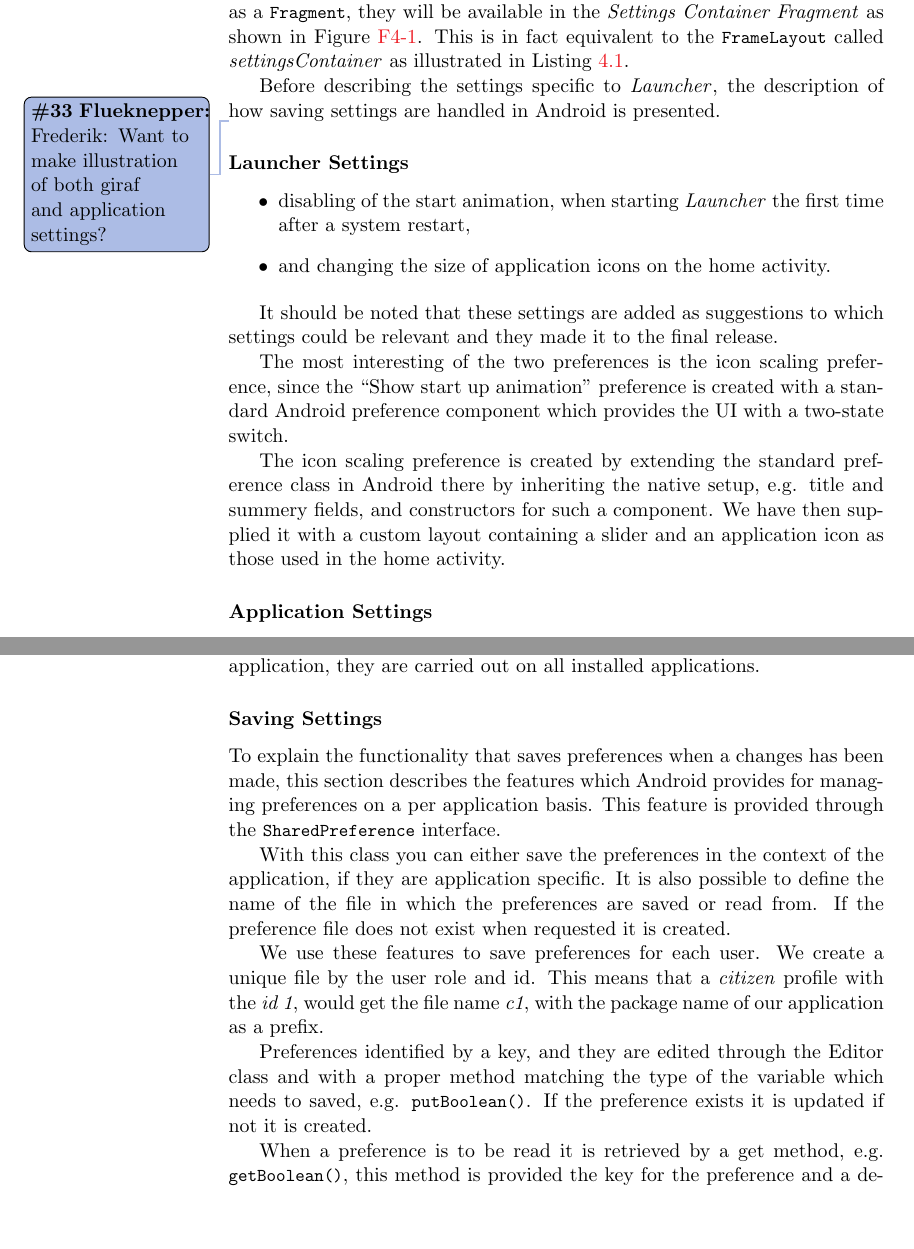
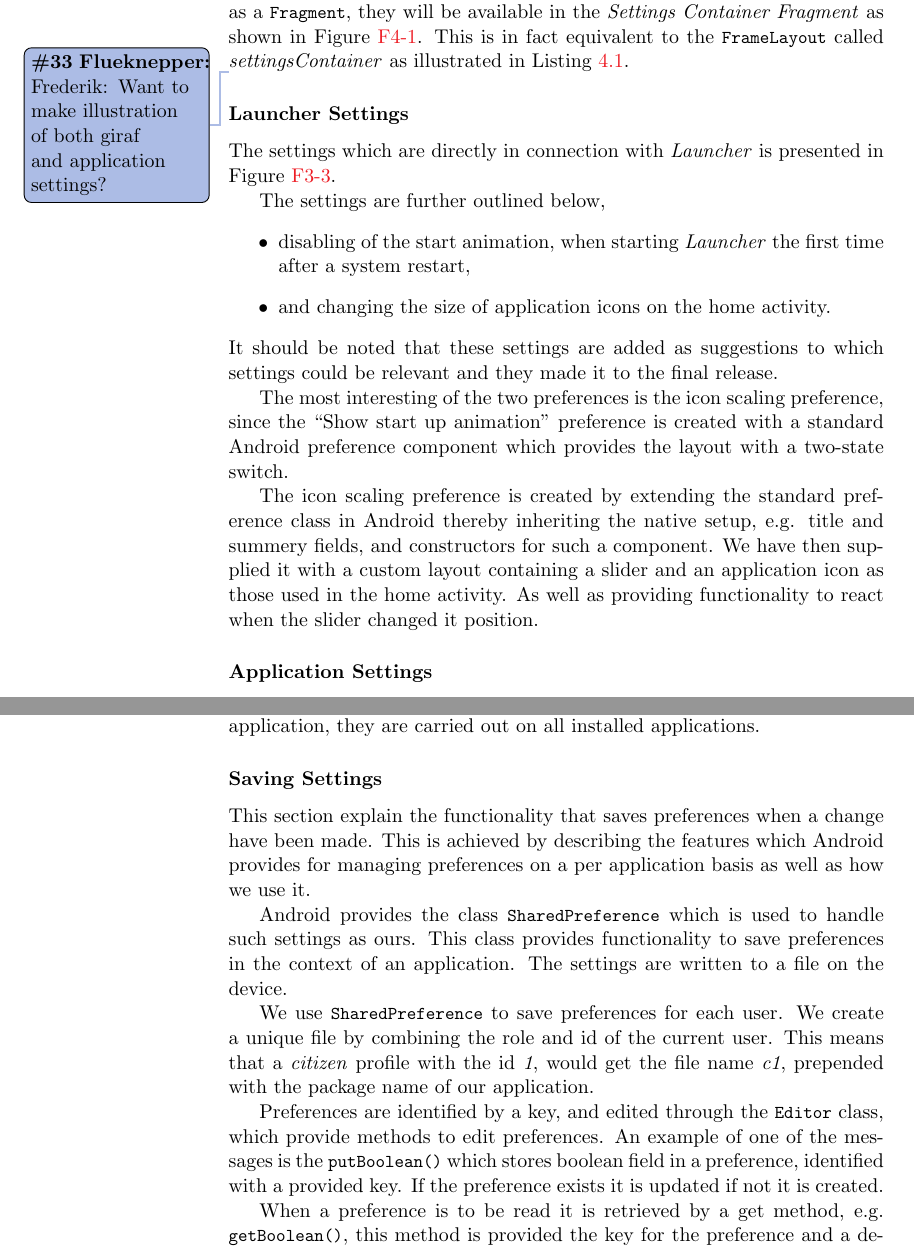
Before and after one commit to frmi/sw605f14-latex, a LaTeX thesis (master.tex, which reads documents/Sprint3/developments/girafpane.tex, documents/Sprint3/developments/implementationsettingsactivity.tex): two parts of pages 45 and 47 of 93, joined at a grey line, cut so that both start at the same text, the shorter picture padded with empty space. Compiled offline with pdfLaTeX.

Commit message:
rewrote 'saving settings' and 'launcher specific settings'

```diff
--- a/documents/Sprint3/developments/girafpane.tex
+++ b/documents/Sprint3/developments/girafpane.tex
@@ -1,10 +1,13 @@
+The settings which are directly in connection with \launcher is presented in \cref{fig:prototypes}.
+
+The settings are further outlined below,
 \begin{itemize}
  	\item disabling of the start animation, when starting \launcher the first time after a system restart,
  	\item and changing the size of application icons on the home activity.
- \end{itemize}
-
+\end{itemize}
 It should be noted that these settings are added as suggestions to which settings could be relevant and they made it to the final release.
 
-The most interesting of the two preferences is the icon scaling preference, since the ``Show start up animation" preference is created with a standard Android preference component which provides the UI with a two-state switch.
+The most interesting of the two preferences is the icon scaling preference, since the ``Show start up animation" preference is created with a standard Android preference component which provides the layout with a two-state switch.
 
-The icon scaling preference is created by extending the standard preference class in Android there by inheriting the native setup, e.g. title and summery fields, and constructors for such a component. We have then supplied it with a custom layout containing a slider and an application icon as those used in the home activity.
+The icon scaling preference is created by extending the standard preference class in Android thereby inheriting the native setup, e.g. title and summery fields, and constructors for such a component.
+We have then supplied it with a custom layout containing a slider and an application icon as those used in the home activity. As well as providing functionality to react when the slider changed it position.
--- a/documents/Sprint3/developments/implementationsettingsactivity.tex
+++ b/documents/Sprint3/developments/implementationsettingsactivity.tex
@@ -185,8 +185,6 @@ The Implementation of the settings for \launcher, as described in \cref{sec:laun
 Since these settings are exclusive to \launcher and thus possible to open within \settingsactivity by implementing them as a \lstinline|Fragment|, they will be available in the \textit{Settings Container Fragment} as shown in \cref{fig:settingsarchitecture}.
 This is in fact equivalent to the \lstinline|FrameLayout| called \textit{settingsContainer} as illustrated in \cref{lst:settingsactivity:layout}.
 
-Before describing the settings specific to \launcher, the description of how saving settings are handled in Android is presented.
-
 \thilemann{Frederik: Want to make illustration of both giraf and application settings?}
 
 \subsubsection{Launcher Settings}
@@ -196,14 +194,20 @@ Before describing the settings specific to \launcher, the description of how sav
 \input{documents/Sprint3/developments/appsfragment}
 
 \subsubsection{Saving Settings}\label{para:sprint4:managingsettingsandroid}
-To explain the functionality that saves preferences when a changes has been made, this section describes the features which Android provides for managing preferences on a per application basis. This feature is provided through the \lstinline|SharedPreference| interface.
+This section explain the functionality that saves preferences when a change have been made. This is achieved by describing the features which Android provides for managing preferences on a per application basis as well as how we use it.
 
-With this class you can either save the preferences in the context of the application, if they are application specific. It is also possible to define the name of the file in which the preferences are saved or read from. If the preference file does not exist when requested it is created.
+Android provides the class \lstinline|SharedPreference| which is used to handle such settings as ours.
+This class provides functionality to save preferences in the context of an application.
+The settings are written to a file on the device.
 
-We use these features to save preferences for each user. We create a unique file by the user role and id.
-This means that a \textit{citizen} profile with the \textit{id 1}, would get the file name \textit{c1}, with the package name of our application as a prefix.
+We use \lstinline|SharedPreference| to save preferences for each user. We create a unique file by combining the role and id of the current user.
+This means that a \textit{citizen} profile with the id \textit{1}, would get the file name \textit{c1}, prepended with the package name of our application.
 
-Preferences identified by a key, and they are edited through the Editor class and with a proper method matching the type of the variable which needs to saved, e.g. \lstinline!putBoolean()!.
+Preferences are identified by a key, and edited through the \lstinline|Editor| class, which provide methods to edit preferences.
+An example of one of the messages is the \lstinline!putBoolean()! which stores boolean field in a preference, identified with a provided key.
 If the preference exists it is updated if not it is created.
 
-When a preference is to be read it is retrieved by a get method, e.g. \lstinline!getBoolean()!, this method is provided the key for the preference and a default value in case the preference has not yet been set.
+When a preference is to be read it is retrieved by a get method, e.g. \lstinline!getBoolean()!, this method is provided the key for the preference and a default value in case the preference has not yet been set.\\
+
+In our application we are managing settings using the Android activity and fragment life cycles.
+In the \settingactivity we are reading and storing settings when each fragment is shown and closed respectively. By doing this the user will not have to do anything to load the preferences or store changes.
```
